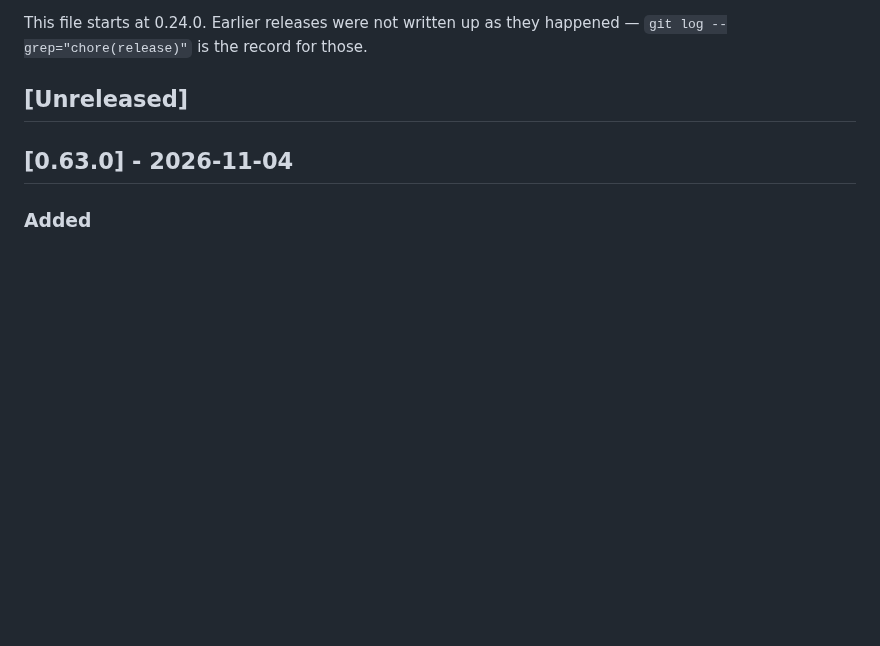
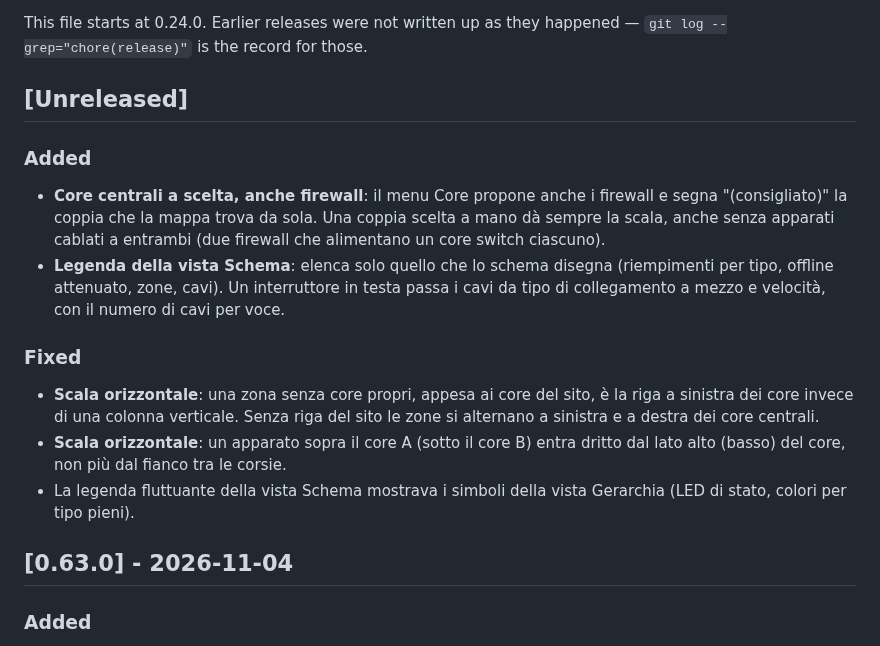
Before and after one commit to Claudio-Vidhi/SentinelNet, a Markdown page: CHANGELOG.md, the part around the change. Rendered like a GitHub page; blank space fills up the shorter version.

Commit message:
docs(changelog): schema map ladder and legend changes
Co-Authored-By: Claude Opus 5.5 <noreply@anthropic.com>

```diff
--- a/CHANGELOG.md
+++ b/CHANGELOG.md
@@ -9,6 +9,27 @@ This file starts at 0.24.0. Earlier releases were not written up as they
 happened — `git log --grep="chore(release)"` is the record for those.
 
 ## [Unreleased]
+
+### Added
+
+- **Core centrali a scelta, anche firewall**: il menu Core propone anche i
+  firewall e segna "(consigliato)" la coppia che la mappa trova da sola. Una
+  coppia scelta a mano dà sempre la scala, anche senza apparati cablati a
+  entrambi (due firewall che alimentano un core switch ciascuno).
+- **Legenda della vista Schema**: elenca solo quello che lo schema disegna
+  (riempimenti per tipo, offline attenuato, zone, cavi). Un interruttore in
+  testa passa i cavi da tipo di collegamento a mezzo e velocità, con il
+  numero di cavi per voce.
+
+### Fixed
+
+- **Scala orizzontale**: una zona senza core propri, appesa ai core del sito,
+  è la riga a sinistra dei core invece di una colonna verticale. Senza riga
+  del sito le zone si alternano a sinistra e a destra dei core centrali.
+- **Scala orizzontale**: un apparato sopra il core A (sotto il core B) entra
+  dritto dal lato alto (basso) del core, non più dal fianco tra le corsie.
+- La legenda fluttuante della vista Schema mostrava i simboli della vista
+  Gerarchia (LED di stato, colori per tipo pieni).
 
 ## [0.63.0] - 2026-11-04
 
```
